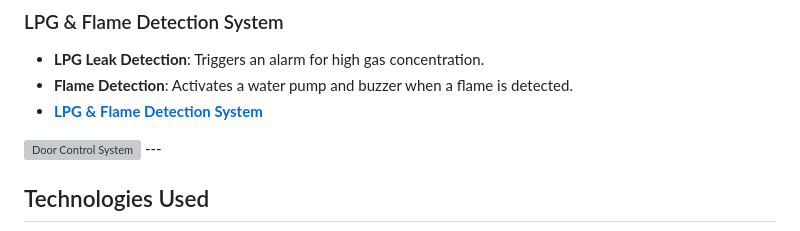
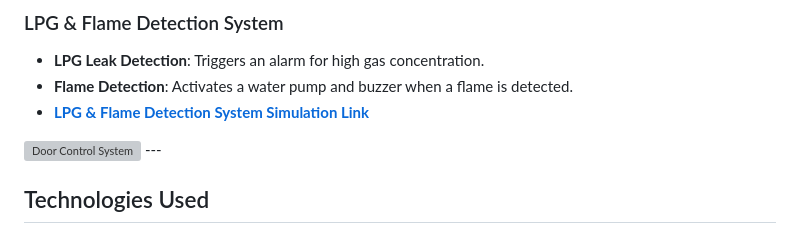
Before and after one commit to kawshik-ornob8/Iot-Smart_home-Prroject, a Markdown page: README.md, the part around the change. GitHub-like rendering; grey boxes are pictures that could not be loaded.

Commit message:
add simulation link📌

```diff
--- a/README.md
+++ b/README.md
@@ -40,7 +40,7 @@ This repository contains Arduino-based projects designed to improve safety and a
 ### LPG & Flame Detection System
 - **LPG Leak Detection**: Triggers an alarm for high gas concentration.
 - **Flame Detection**: Activates a water pump and buzzer when a flame is detected.
-- **[LPG & Flame Detection System](https://app.cirkitdesigner.com/project/09f0496c-3b04-47b2-a7fc-85ccd29e454e)**
+- **[LPG & Flame Detection System Simulation Link](https://app.cirkitdesigner.com/project/09f0496c-3b04-47b2-a7fc-85ccd29e454e)**
 <img src="https://github.com/user-attachments/assets/29eafe9f-e363-4dd9-bf78-581b333c776e" alt="Door Control System" width="600px">
 ---
 
```
